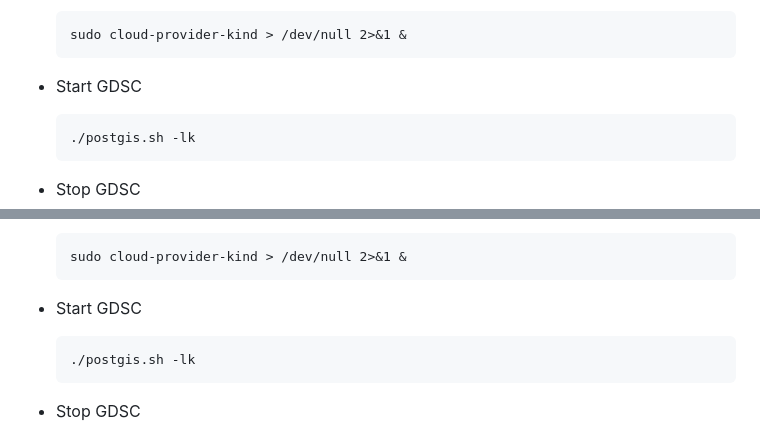
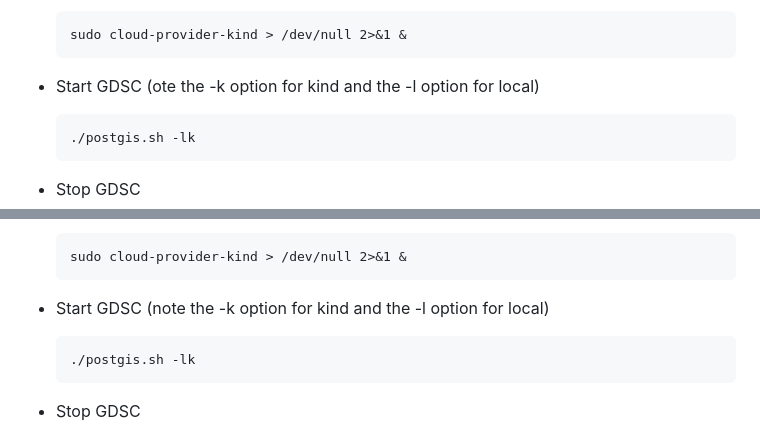
Before and after one commit to Geospatial-Digital-Special-Collections/docs, a Markdown page: md/k8s_commandline.md, 2 parts joined by grey strips. Rendered like a GitHub page.

Commit message:
formatiing cleanup for k8s command line alternative

````diff
--- a/md/k8s_commandline.md
+++ b/md/k8s_commandline.md
@@ -40,7 +40,7 @@ An alternative to using docker desktop.
   sudo cloud-provider-kind > /dev/null 2>&1 &
   ```
 
-- Start GDSC
+- Start GDSC (ote the -k option for kind and the -l option for local)
   ```
   ./postgis.sh -lk
   ```
@@ -99,7 +99,7 @@ An alternative to using docker desktop.
   sudo cloud-provider-kind > /dev/null 2>&1 &
   ```
 
-- Start GDSC
+- Start GDSC (note the -k option for kind and the -l option for local)
   ```
   ./postgis.sh -lk
   ```
````
